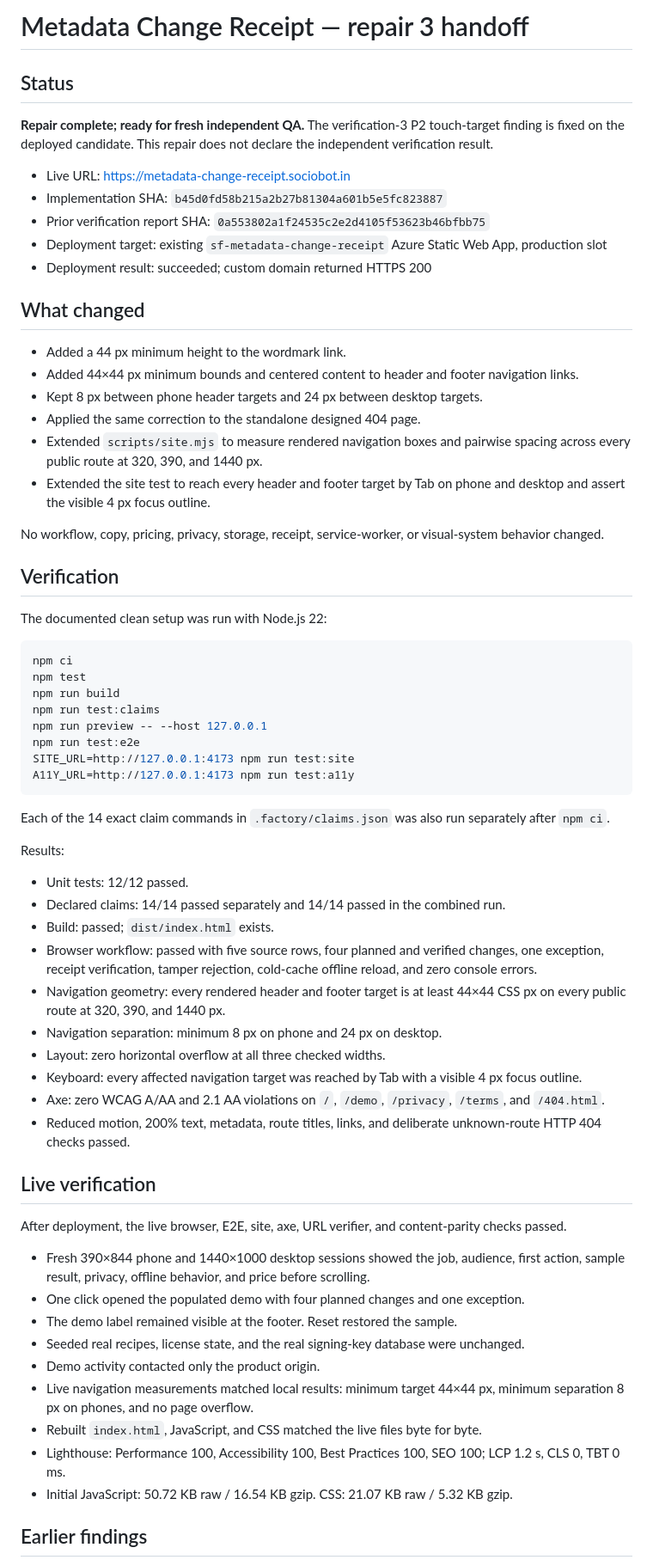
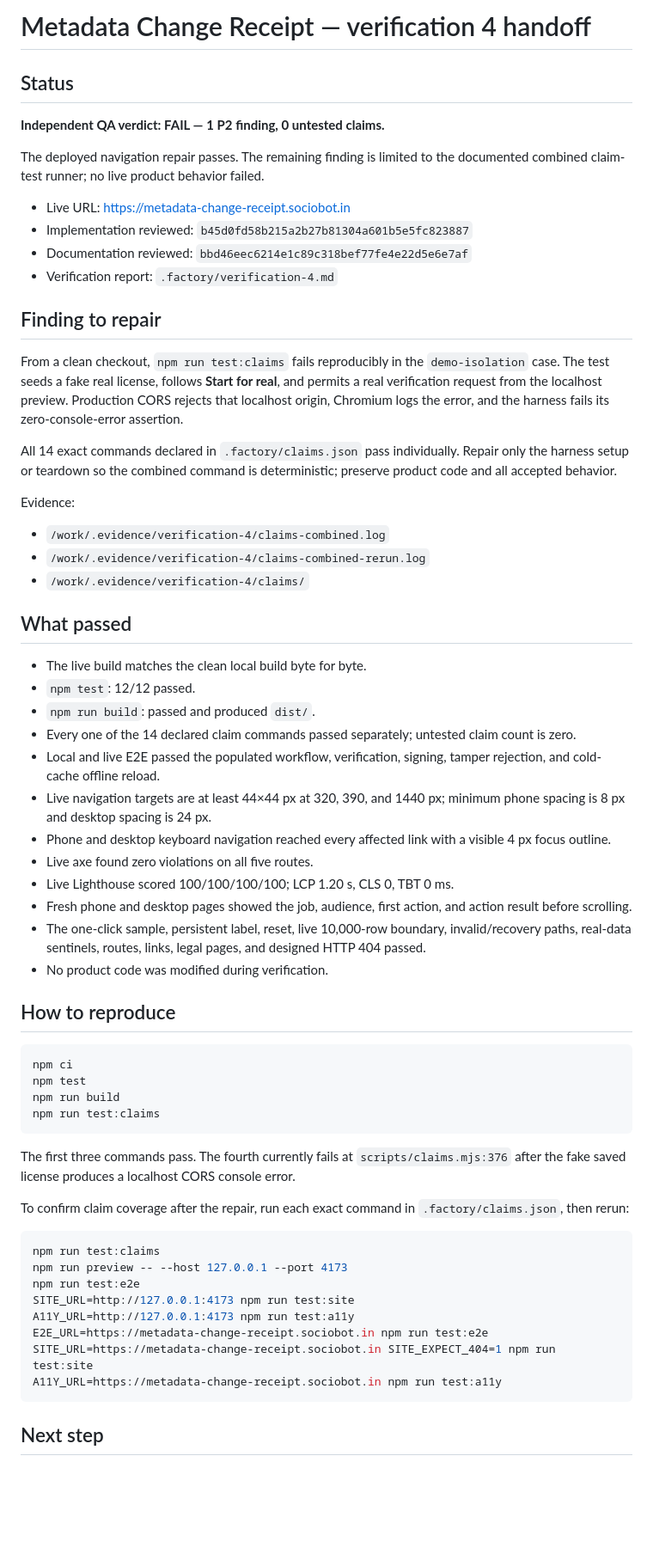
Before and after one commit to B-Divyesh/sf-metadata-change-receipt, a Markdown page: .factory/handoff.md, the part around one of its changes. Shown at 86% size. GitHub-like rendering; blank space fills up the shorter version.

Commit message:
docs: record verification 4 finding

````diff
--- a/.factory/handoff.md
+++ b/.factory/handoff.md
@@ -1,69 +1,66 @@
-# Metadata Change Receipt — repair 3 handoff
+# Metadata Change Receipt — verification 4 handoff
 
 ## Status
 
-**Repair complete; ready for fresh independent QA.** The verification-3 P2 touch-target finding is fixed on the deployed candidate. This repair does not declare the independent verification result.
+**Independent QA verdict: FAIL — 1 P2 finding, 0 untested claims.**
+
+The deployed navigation repair passes. The remaining finding is limited to the documented combined claim-test runner; no live product behavior failed.
 
 - Live URL: https://metadata-change-receipt.sociobot.in
-- Implementation SHA: `b45d0fd58b215a2b27b81304a601b5e5fc823887`
-- Prior verification report SHA: `0a553802a1f24535c2e2d4105f53623b46bfbb75`
-- Deployment target: existing `sf-metadata-change-receipt` Azure Static Web App, production slot
-- Deployment result: succeeded; custom domain returned HTTPS 200
+- Implementation reviewed: `b45d0fd58b215a2b27b81304a601b5e5fc823887`
+- Documentation reviewed: `bbd46eec6214e1c89c318bef77fe4e22d5e6e7af`
+- Verification report: `.factory/verification-4.md`
 
-## What changed
+## Finding to repair
 
-- Added a 44 px minimum height to the wordmark link.
-- Added 44×44 px minimum bounds and centered content to header and footer navigation links.
-- Kept 8 px between phone header targets and 24 px between desktop targets.
-- Applied the same correction to the standalone designed 404 page.
-- Extended `scripts/site.mjs` to measure rendered navigation boxes and pairwise spacing across every public route at 320, 390, and 1440 px.
-- Extended the site test to reach every header and footer target by Tab on phone and desktop and assert the visible 4 px focus outline.
+From a clean checkout, `npm run test:claims` fails reproducibly in the `demo-isolation` case. The test seeds a fake real license, follows **Start for real**, and permits a real verification request from the localhost preview. Production CORS rejects that localhost origin, Chromium logs the error, and the harness fails its zero-console-error assertion.
 
-No workflow, copy, pricing, privacy, storage, receipt, service-worker, or visual-system behavior changed.
+All 14 exact commands declared in `.factory/claims.json` pass individually. Repair only the harness setup or teardown so the combined command is deterministic; preserve product code and all accepted behavior.
 
-## Verification
+Evidence:
 
-The documented clean setup was run with Node.js 22:
+- `/work/.evidence/verification-4/claims-combined.log`
+- `/work/.evidence/verification-4/claims-combined-rerun.log`
+- `/work/.evidence/verification-4/claims/`
+
+## What passed
+
+- The live build matches the clean local build byte for byte.
+- `npm test`: 12/12 passed.
+- `npm run build`: passed and produced `dist/`.
+- Every one of the 14 declared claim commands passed separately; untested claim count is zero.
+- Local and live E2E passed the populated workflow, verification, signing, tamper rejection, and cold-cache offline reload.
+- Live navigation targets are at least 44×44 px at 320, 390, and 1440 px; minimum phone spacing is 8 px and desktop spacing is 24 px.
+- Phone and desktop keyboard navigation reached every affected link with a visible 4 px focus outline.
+- Live axe found zero violations on all five routes.
+- Live Lighthouse scored 100/100/100/100; LCP 1.20 s, CLS 0, TBT 0 ms.
+- Fresh phone and desktop pages showed the job, audience, first action, and action result before scrolling.
+- The one-click sample, persistent label, reset, live 10,000-row boundary, invalid/recovery paths, real-data sentinels, routes, links, legal pages, and designed HTTP 404 passed.
+- No product code was modified during verification.
+
+## How to reproduce
 
 ```sh
 npm ci
 npm test
 npm run build
 npm run test:claims
-npm run preview -- --host 127.0.0.1
+```
+
+The first three commands pass. The fourth currently fails at `scripts/claims.mjs:376` after the fake saved license produces a localhost CORS console error.
+
+To confirm claim coverage after the repair, run each exact command in `.factory/claims.json`, then rerun:
+
+```sh
+npm run test:claims
+npm run preview -- --host 127.0.0.1 --port 4173
 npm run test:e2e
 SITE_URL=http://127.0.0.1:4173 npm run test:site
 A11Y_URL=http://127.0.0.1:4173 npm run test:a11y
+E2E_URL=https://metadata-change-receipt.sociobot.in npm run test:e2e
+SITE_URL=https://metadata-change-receipt.sociobot.in SITE_EXPECT_404=1 npm run test:site
+A11Y_URL=https://metadata-change-receipt.sociobot.in npm run test:a11y
 ```
 
-Each of the 14 exact claim commands in `.factory/claims.json` was also run separately after `npm ci`.
+## Next step
 
-Results:
-
-- Unit tests: 12/12 passed.
-- Declared claims: 14/14 passed separately and 14/14 passed in the combined run.
-- Build: passed; `dist/index.html` exists.
-- Browser workflow: passed with five source rows, four planned and verified changes, one exception, receipt verification, tamper rejection, cold-cache offline reload, and zero console errors.
-- Navigation geometry: every rendered header and footer target is at least 44×44 CSS px on every public route at 320, 390, and 1440 px.
-- Navigation separation: minimum 8 px on phone and 24 px on desktop.
-- Layout: zero horizontal overflow at all three checked widths.
-- Keyboard: every affected navigation target was reached by Tab with a visible 4 px focus outline.
-- Axe: zero WCAG A/AA and 2.1 AA violations on `/`, `/demo`, `/privacy`, `/terms`, and `/404.html`.
-- Reduced motion, 200% text, metadata, route titles, links, and deliberate unknown-route HTTP 404 checks passed.
-
-## Live verification
-
-After deployment, the live browser, E2E, site, axe, URL verifier, and content-parity checks passed.
-
-- Fresh 390×844 phone and 1440×1000 desktop sessions showed the job, audience, first action, sample result, privacy, offline behavior, and price before scrolling.
-- One click opened the populated demo with four planned changes and one exception.
-- The demo label remained visible at the footer. Reset restored the sample.
-- Seeded real recipes, license state, and the real signing-key database were unchanged.
-- Demo activity contacted only the product origin.
-- Live navigation measurements matched local results: minimum target 44×44 px, minimum separation 8 px on phones, and no page overflow.
-- Rebuilt `index.html`, JavaScript, and CSS matched the live files byte for byte.
-- Lighthouse: Performance 100, Accessibility 100, Best Practices 100, SEO 100; LCP 1.2 s, CLS 0, TBT 0 ms.
-- Initial JavaScript: 50.72 KB raw / 16.54 KB gzip. CSS: 21.07 KB raw / 5.32 KB gzip.
-
-## Earlier findings
-
````
Also changed, not shown: other parts of .factory/handoff.md (+1 -23 lines), .factory/verification-4.md (added, +158 -0 lines).
